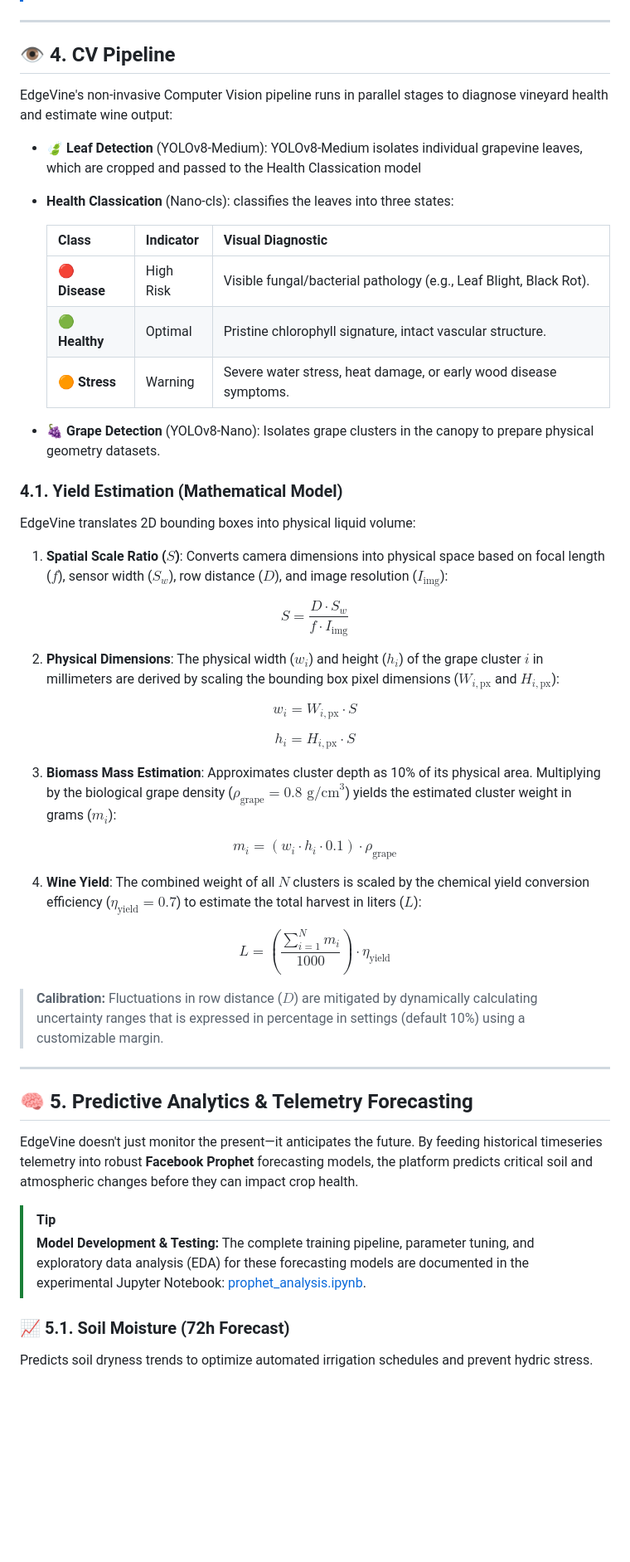
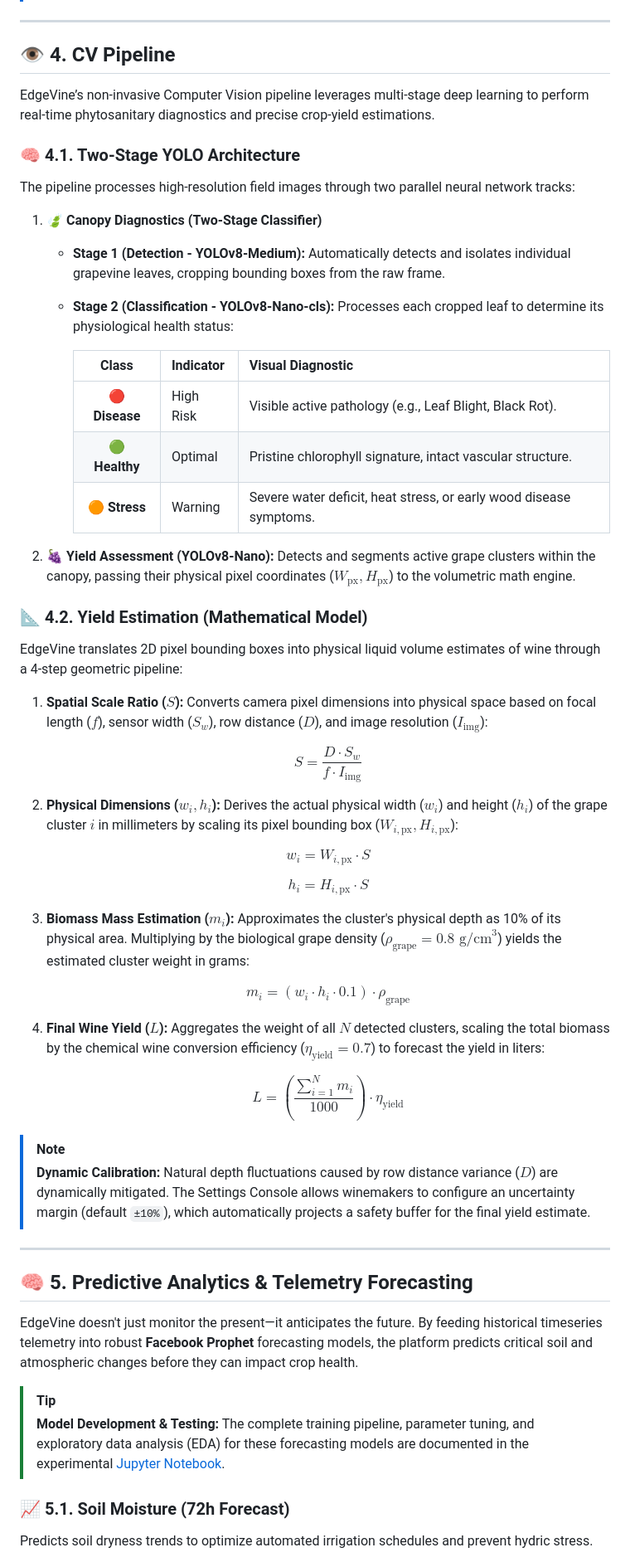
Before and after one commit to Lori-in-the-clouds/EdgeVine, a Markdown page: readme.md, the part around one of its changes. Shown at 83% size. Drawn GitHub-style; blank space fills up the shorter version.

Commit message:
CV readme correction

```diff
--- a/readme.md
+++ b/readme.md
@@ -137,40 +138,51 @@ Fine-tune global sensor alert limits, camera spatial calibration constants (foca
 ---
 
 ## 👁️ 4. CV Pipeline
-EdgeVine's non-invasive Computer Vision pipeline runs in parallel stages to diagnose vineyard health and estimate wine output:
-- **🍃 Leaf Detection** (YOLOv8-Medium): YOLOv8-Medium isolates individual grapevine leaves, which are cropped and passed to the Health Classication model
-- **Health Classication** (Nano-cls): classifies the leaves into three states:
 
-   | Class | Indicator | Visual Diagnostic |
-   |---|---|---|
-   | 🔴 **Disease** | High Risk | Visible fungal/bacterial pathology (e.g., Leaf Blight, Black Rot). |
-   | 🟢 **Healthy** | Optimal | Pristine chlorophyll signature, intact vascular structure. |
-   | 🟠 **Stress** | Warning | Severe water stress, heat damage, or early wood disease symptoms. |
-- **🍇 Grape Detection** (YOLOv8-Nano): Isolates grape clusters in the canopy to prepare physical geometry datasets.
+EdgeVine’s non-invasive Computer Vision pipeline leverages multi-stage deep learning to perform real-time phytosanitary diagnostics and precise crop-yield estimations.
 
+### 🧠 4.1. Two-Stage YOLO Architecture
 
-### 4.1. Yield Estimation (Mathematical Model)
-EdgeVine translates 2D bounding boxes into physical liquid volume:
+The pipeline processes high-resolution field images through two parallel neural network tracks:
 
-1. **Spatial Scale Ratio ($S$)**: Converts camera dimensions into physical space based on focal length ($f$), sensor width ($S_w$), row distance ($D$), and image resolution ($I_{\text{img}}$):
+1. **🍃 Canopy Diagnostics (Two-Stage Classifier)**
+   * **Stage 1 (Detection - YOLOv8-Medium):** Automatically detects and isolates individual grapevine leaves, cropping bounding boxes from the raw frame.
+   * **Stage 2 (Classification - YOLOv8-Nano-cls):** Processes each cropped leaf to determine its physiological health status:
 
-$$S = \frac{D \cdot S_w}{f \cdot I_{\text{img}}}$$
+     | Class | Indicator | Visual Diagnostic |
+     | :---: | :--- | :--- |
+     | 🔴 **Disease** | High Risk | Visible active pathology (e.g., Leaf Blight, Black Rot). |
+     | 🟢 **Healthy** | Optimal | Pristine chlorophyll signature, intact vascular structure. |
+     | 🟠 **Stress** | Warning | Severe water deficit, heat stress, or early wood disease symptoms. |
 
-2. **Physical Dimensions**: The physical width ($w_i$) and height ($h_i$) of the grape cluster $i$ in millimeters are derived by scaling the bounding box pixel dimensions ($W_{i,\text{px}}$ and $H_{i,\text{px}}$):
+2. **🍇 Yield Assessment (YOLOv8-Nano):** Detects and segments active grape clusters within the canopy, passing their physical pixel coordinates ($W_{\text{px}}, H_{\text{px}}$) to the volumetric math engine.
 
-$$w_i = W_{i,\text{px}} \cdot S$$
+### 📐 4.2. Yield Estimation (Mathematical Model)
 
-$$h_i = H_{i,\text{px}} \cdot S$$
+EdgeVine translates 2D pixel bounding boxes into physical liquid volume estimates of wine through a 4-step geometric pipeline:
 
-3. **Biomass Mass Estimation**: Approximates cluster depth as 10% of its physical area. Multiplying by the biological grape density ($\rho_{\text{grape}} = 0.8\text{ g/cm}^3$) yields the estimated cluster weight in grams ($m_i$):
+1. **Spatial Scale Ratio ($S$):** Converts camera pixel dimensions into physical space based on focal length ($f$), sensor width ($S_w$), row distance ($D$), and image resolution ($I_{\text{img}}$):
 
-$$ m_i = (w_i \cdot h_i \cdot 0.1) \cdot \rho_{\text{grape}}$$
+    $$S = \frac{D \cdot S_w}{f \cdot I_{\text{img}}}$$
 
-4. **Wine Yield**: The combined weight of all $N$ clusters is scaled by the chemical yield conversion efficiency ($\eta_{\text{yield}} = 0.7$) to estimate the total harvest in liters ($L$):
+2. **Physical Dimensions ($w_i, h_i$):**
+Derives the actual physical width ($w_i$) and height ($h_i$) of the grape cluster $i$ in millimeters by scaling its pixel bounding box ($W_{i,\text{px}}, H_{i,\text{px}}$):
 
-$$L = \left(\frac{\sum_{i=1}^{N}m_i}{1000}\right) \cdot \eta_{\text{yield}}$$
+    $$w_i = W_{i,\text{px}} \cdot S$$
 
-> **Calibration:** Fluctuations in row distance ($D$) are mitigated by dynamically calculating uncertainty ranges that is expressed in percentage in settings (default 10%) using a customizable margin.
+    $$h_i = H_{i,\text{px}} \cdot S$$
+
+3. **Biomass Mass Estimation ($m_i$):** Approximates the cluster's physical depth as 10% of its physical area. Multiplying by the biological grape density ($\rho_{\text{grape}} = 0.8\text{ g/cm}^3$) yields the estimated cluster weight in grams:
+
+    $$ m_i = (w_i \cdot h_i \cdot 0.1) \cdot \rho_{\text{grape}}$$
+
+4. **Final Wine Yield ($L$):** Aggregates the weight of all $N$ detected clusters, scaling the total biomass by the chemical wine conversion efficiency ($\eta_{\text{yield}} = 0.7$) to forecast the yield in liters:
+
+    $$L = \left(\frac{\sum_{i=1}^{N}m_i}{1000}\right) \cdot \eta_{\text{yield}}$$
+
+> [!NOTE]
+> **Dynamic Calibration:**
+> Natural depth fluctuations caused by row distance variance ($D$) are dynamically mitigated. The Settings Console allows winemakers to configure an uncertainty margin (default `±10%`), which automatically projects a safety buffer for the final yield estimate.
 
 
 ---
@@ -180,7 +192,7 @@ EdgeVine doesn't just monitor the present—it anticipates the future. By feedin
 
 > [!TIP]
 > **Model Development & Testing:**
-> The complete training pipeline, parameter tuning, and exploratory data analysis (EDA) for these forecasting models are documented in the experimental Jupyter Notebook: [prophet_analysis.ipynb](Predictions/prophet_analysis.ipynb).
+> The complete training pipeline, parameter tuning, and exploratory data analysis (EDA) for these forecasting models are documented in the experimental [Jupyter Notebook](Predictions/prophet_analysis.ipynb).
 
 ### 📈 5.1. Soil Moisture (72h Forecast)
 Predicts soil dryness trends to optimize automated irrigation schedules and prevent hydric stress.
```
Also changed, not shown: other parts of readme.md (+2 -1 lines).
